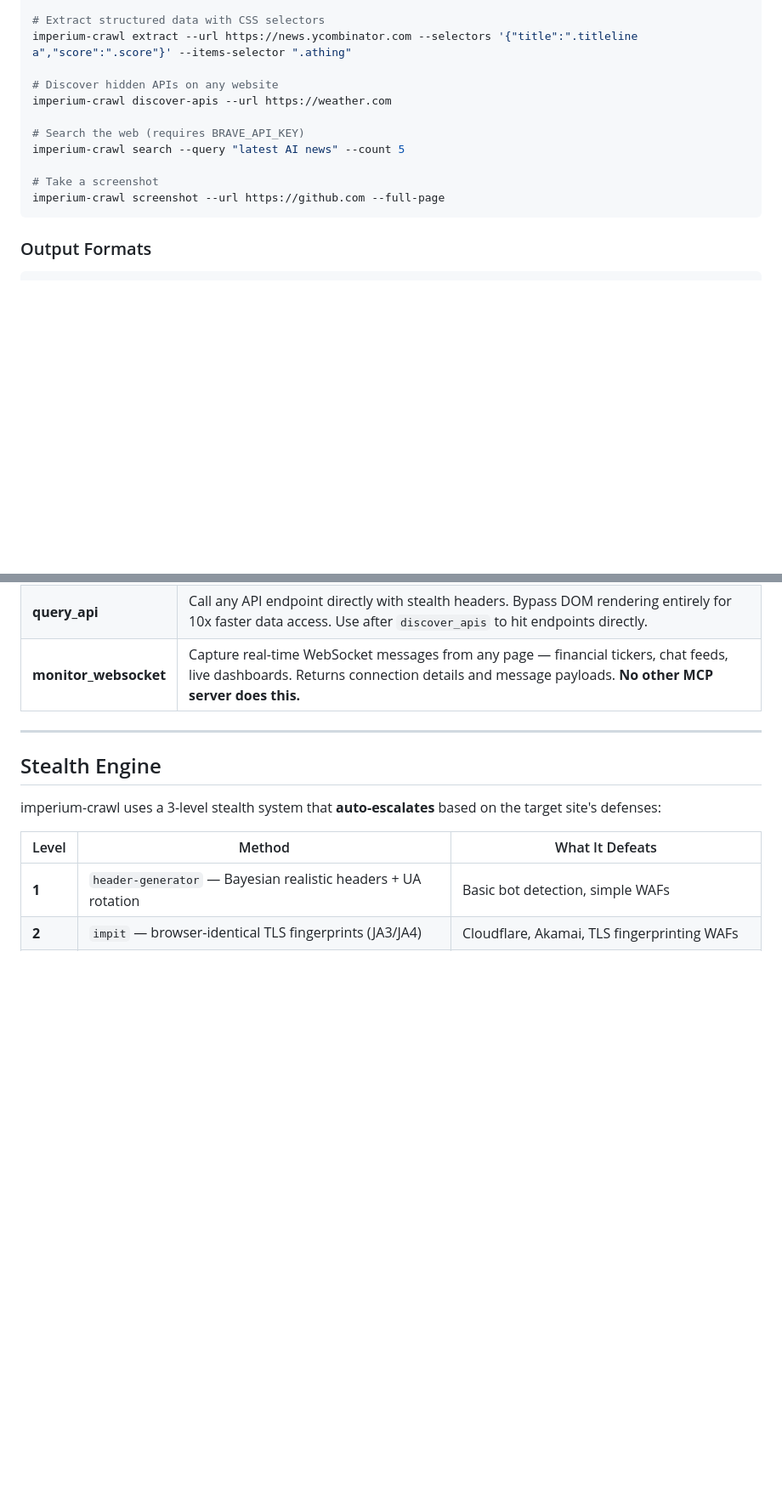
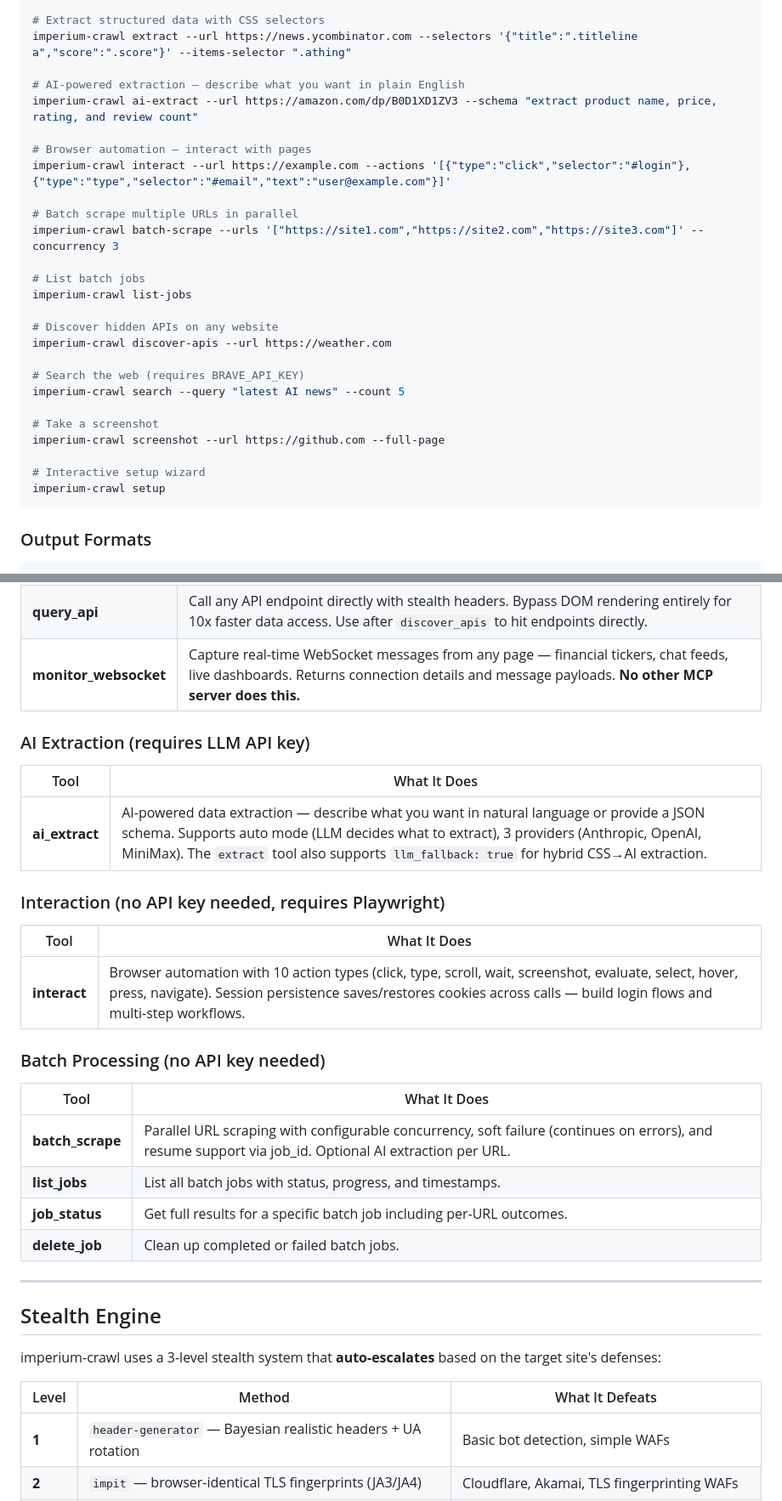
Before and after one commit to ceoimperiumprojects/imperium-crawl, a Markdown page: README.md, 2 parts joined by grey strips. Shown at 85% size. Rendered like a GitHub page; blank space fills up the shorter version.

````diff
--- a/README.md
+++ b/README.md
@@ -119,6 +127,18 @@ imperium-crawl crawl --url https://blog.cloudflare.com --max-depth 2 --max-pages
 # Extract structured data with CSS selectors
 imperium-crawl extract --url https://news.ycombinator.com --selectors '{"title":".titleline a","score":".score"}' --items-selector ".athing"
 
+# AI-powered extraction — describe what you want in plain English
+imperium-crawl ai-extract --url https://amazon.com/dp/B0D1XD1ZV3 --schema "extract product name, price, rating, and review count"
+
+# Browser automation — interact with pages
+imperium-crawl interact --url https://example.com --actions '[{"type":"click","selector":"#login"},{"type":"type","selector":"#email","text":"user@example.com"}]'
+
+# Batch scrape multiple URLs in parallel
+imperium-crawl batch-scrape --urls '["https://site1.com","https://site2.com","https://site3.com"]' --concurrency 3
+
+# List batch jobs
+imperium-crawl list-jobs
+
 # Discover hidden APIs on any website
 imperium-crawl discover-apis --url https://weather.com
 
@@ -127,6 +147,9 @@ imperium-crawl search --query "latest AI news" --count 5
 
 # Take a screenshot
 imperium-crawl screenshot --url https://github.com --full-page
+
+# Interactive setup wizard
+imperium-crawl setup
 ```
 
 ### Output Formats
@@ -200,6 +231,27 @@ imperium-crawl --version           # Show version
 | **discover_apis** | Navigate to any page, intercept all XHR/fetch calls, and map every hidden REST/GraphQL API endpoint. Auto-detects GraphQL, filters noise, returns response previews. **No other MCP server does this.** |
 | **query_api** | Call any API endpoint directly with stealth headers. Bypass DOM rendering entirely for 10x faster data access. Use after `discover_apis` to hit endpoints directly. |
 | **monitor_websocket** | Capture real-time WebSocket messages from any page — financial tickers, chat feeds, live dashboards. Returns connection details and message payloads. **No other MCP server does this.** |
+
+### AI Extraction (requires LLM API key)
+
+| Tool | What It Does |
+|------|-------------|
+| **ai_extract** | AI-powered data extraction — describe what you want in natural language or provide a JSON schema. Supports auto mode (LLM decides what to extract), 3 providers (Anthropic, OpenAI, MiniMax). The `extract` tool also supports `llm_fallback: true` for hybrid CSS→AI extraction. |
+
+### Interaction (no API key needed, requires Playwright)
+
+| Tool | What It Does |
+|------|-------------|
+| **interact** | Browser automation with 10 action types (click, type, scroll, wait, screenshot, evaluate, select, hover, press, navigate). Session persistence saves/restores cookies across calls — build login flows and multi-step workflows. |
+
+### Batch Processing (no API key needed)
+
+| Tool | What It Does |
+|------|-------------|
+| **batch_scrape** | Parallel URL scraping with configurable concurrency, soft failure (continues on errors), and resume support via job_id. Optional AI extraction per URL. |
+| **list_jobs** | List all batch jobs with status, progress, and timestamps. |
+| **job_status** | Get full results for a specific batch job including per-URL outcomes. |
+| **delete_job** | Clean up completed or failed batch jobs. |
 
 ---
 
````
Also changed, not shown: other parts of README.md (+40 -12 lines).
